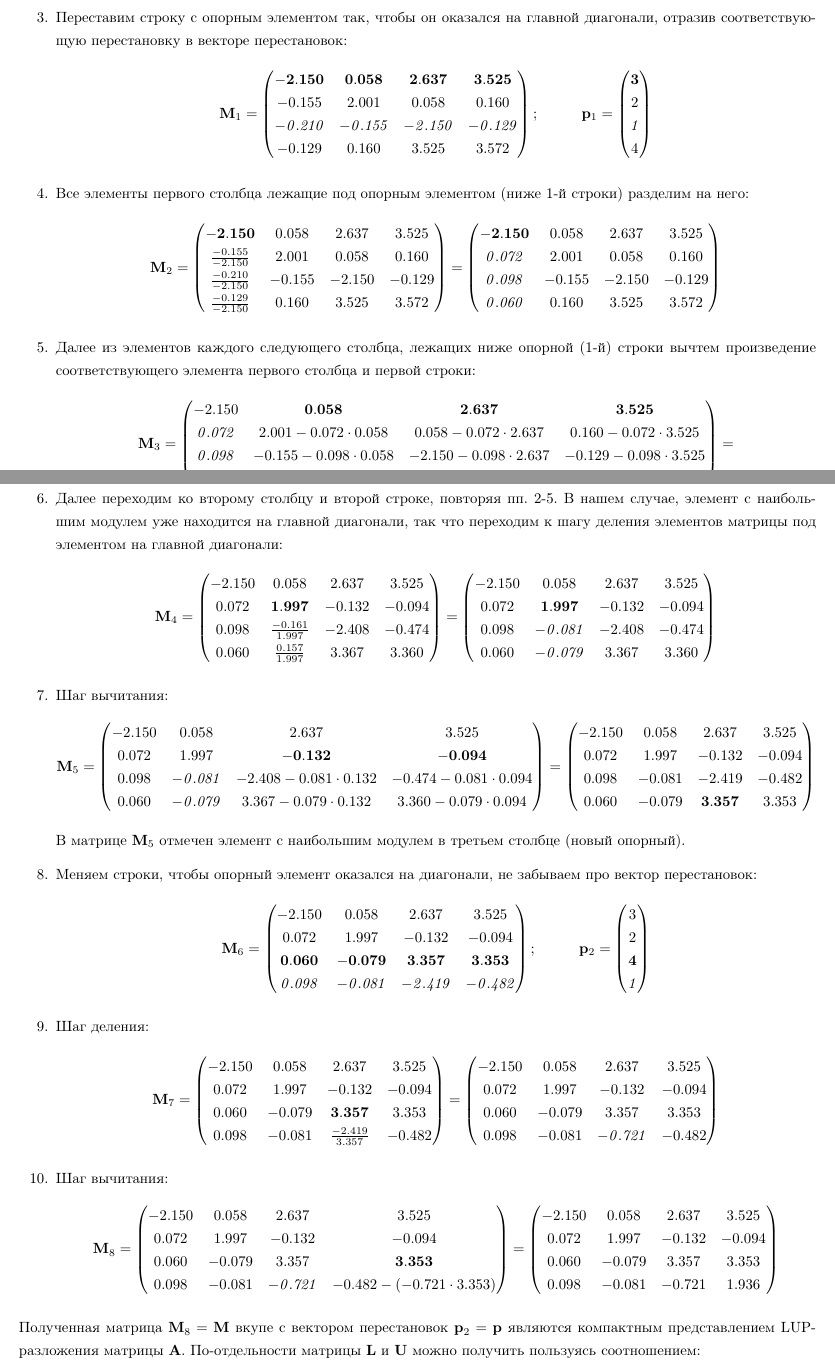
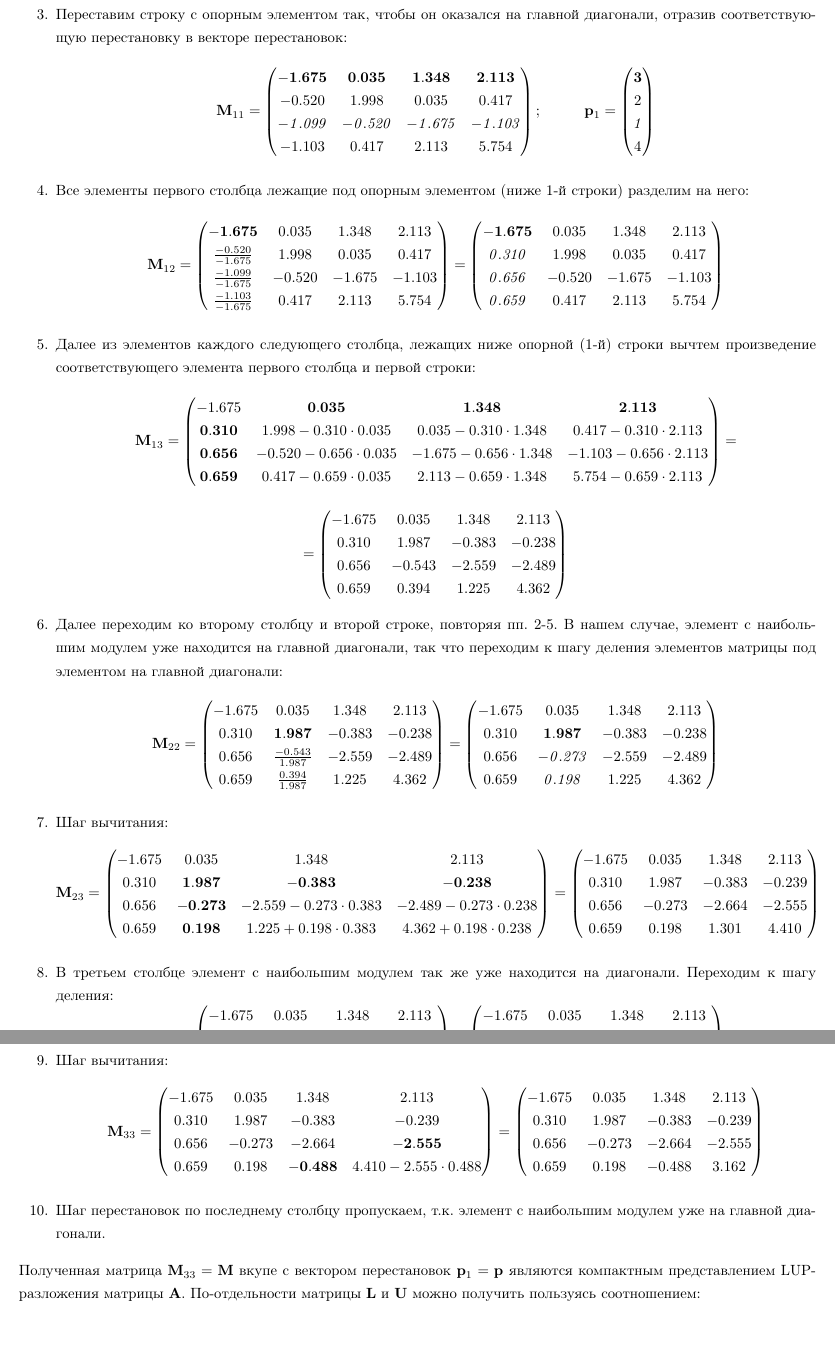
Before and after one commit to phlaster/nummethPoly, a LaTeX document (semester_3/0-4/tex/report.tex, which reads semester_3/0-4/tex/settings.tex): two parts of pages 4 and 5 of 11 before the commit and two parts of pages 5 and 6 of 11 after it, joined at a grey line, cut so that both start at the same text, the shorter picture padded with empty space. Compiled offline with pdfLaTeX.

Commit message:
report update

```diff
--- a/semester_3/0-4/tex/report.tex
+++ b/semester_3/0-4/tex/report.tex
@@ -118,35 +121,39 @@ LU-разложение с выбором главного (опорного) э
     \end{pmatrix}\]
 
     \item Переставим строку с опорным элементом так, чтобы он оказался на главной диагонали, отразив соответствующую перестановку в векторе перестановок:
-    \[\mathbf{M}_1 =
+    \[\mathbf{M}_{11} =
     \begin{pmatrix}
-        \mathbf{-2.150}& \mathbf{0.058}& \mathbf{2.637}& \mathbf{3.525}\\
-        -0.155& 2.001& 0.058& 0.160\\
-        \mathit{-0.210}&\mathit{-0.155}&\mathit{-2.150}&\mathit{-0.129}\\
-        -0.129& 0.160& 3.525& 3.572
+        \mathbf{-1.675}& \mathbf{ 0.035}& \mathbf{ 1.348}& \mathbf{ 2.113}\\
+        -0.520&  1.998&  0.035&  0.417\\
+        \mathit{-1.099}& \mathit{-0.520}& \mathit{-1.675}& \mathit{-1.103}\\
+        -1.103&  0.417&  2.113&  5.754
     \end{pmatrix}; \hspace{1cm}
     \mathbf{p}_1 = \begin{pmatrix} \mathbf{3} \\ 2 \\ \mathit{1} \\ 4 \end{pmatrix}\]
 
     \item Все элементы первого столбца лежащие под опорным элементом (ниже 1-й строки) разделим на него:
-    \[\mathbf{M}_2 =
+    \[\mathbf{M}_{12} =
     \begin{pmatrix}
-        \mathbf{-2.150}& 0.058& 2.637& 3.525\\
-        \frac{-0.155}{-2.150}& 2.001& 0.058& 0.160\\
-        \frac{-0.210}{-2.150}&-0.155&-2.150&-0.129\\
-        \frac{-0.129}{-2.150}& 0.160& 3.525& 3.572
+        \mathbf{-1.675}& 0.035& 1.348& 2.113\\
+        \frac{-0.520}{-1.675}&  1.998&  0.035&  0.417\\
+        \frac{-1.099}{-1.675}& -0.520& -1.675& -1.103\\
+        \frac{-1.103}{-1.675}&  0.417&  2.113&  5.754
     \end{pmatrix} =
     \begin{pmatrix}
-        \mathbf{-2.150}& 0.058& 2.637& 3.525\\
-        \mathit{0.072}& 2.001& 0.058& 0.160\\
-        \mathit{0.098}&-0.155&-2.150&-0.129\\
-        \mathit{0.060}& 0.160& 3.525& 3.572
+        \mathbf{-1.675}& 0.035& 1.348& 2.113\\
+        \mathit{0.310}&  1.998&  0.035&  0.417\\
+        \mathit{0.656}& -0.520& -1.675& -1.103\\
+        \mathit{0.659}&  0.417&  2.113&  5.754
     \end{pmatrix}\]
 
     \item Далее из элементов каждого следующего столбца, лежащих ниже опорной (1-й) строки вычтем произведение соответствующего элемента первого столбца и первой строки:
-    \[\mathbf{M}_3 = \begin{pmatrix}
-                -2.150& \mathbf{0.058}& \mathbf{2.637}& \mathbf{3.525}\\
-        \mathit{0.072}& 2.001-0.072\cdot0.058& 0.058-0.072\cdot2.637& 0.160-0.072\cdot3.525\\
-        \mathit{0.098}&-0.155-0.098\cdot0.058&-2.150-0.098\cdot2.637&-0.129-0.098\cdot3.525\\
-        \mathit{0.060}& 0.160-0.060\cdot0.058& 3.525-0.060\cdot2.637& 3.572-0.060\cdot3.525
+    \[\mathbf{M}_{13} = \begin{pmatrix}
+               -1.675 &  \mathbf{0.035}&  \mathbf{1.348}& \mathbf{2.113}\\
+        \mathbf{0.310}&  1.998-0.310\cdot0.035&  0.035-0.310\cdot1.348&  0.417-0.310\cdot2.113\\
+        \mathbf{0.656}& -0.520-0.656\cdot0.035& -1.675-0.656\cdot1.348& -1.103-0.656\cdot2.113\\
+        \mathbf{0.659}&  0.417-0.659\cdot0.035&  2.113-0.659\cdot1.348&  5.754-0.659\cdot2.113
     \end{pmatrix}=\]
     \[=\begin{pmatrix}
+      -1.675&  0.035&  1.348&  2.113\\
+       0.310&  1.987& -0.383& -0.238\\
+       0.656& -0.543& -2.559& -2.489\\
+       0.659&  0.394&  1.225&  4.362
@@ -157,77 +160,68 @@ LU-разложение с выбором главного (опорного) э
     \end{pmatrix}\]
 
     \item Далее переходим ко второму столбцу и второй строке, повторяя пп. 2-5. В нашем случае, элемент с наибольшим модулем уже находится на главной диагонали, так что переходим к шагу деления элементов матрицы под элементом на главной диагонали:
-    \[\mathbf{M}_4 =
+    \[\mathbf{M}_{22} =
     \begin{pmatrix}
-        -2.150&  0.058&  2.637&  3.525\\
-        0.072&  \mathbf{1.997}& -0.132& -0.094\\
-        0.098& \frac{-0.161}{1.997}& -2.408& -0.474\\
-        0.060& \frac{ 0.157}{1.997}&  3.367&  3.360
+       -1.675&  0.035&  1.348&  2.113\\
+        0.310&  \mathbf{1.987}& -0.383& -0.238\\
+        0.656& \frac{-0.543}{1.987}& -2.559& -2.489\\
+        0.659&  \frac{0.394}{1.987}&  1.225&  4.362
     \end{pmatrix}=
     \begin{pmatrix}
-       -2.150&          0.058 &  2.637&  3.525\\
-        0.072& \mathbf{ 1.997}& -0.132& -0.094\\
-        0.098& \mathit{-0.081}& -2.408& -0.474\\
-        0.060& \mathit{-0.079}&  3.367&  3.360
+      -1.675&          0.035 &  1.348&  2.113\\
+       0.310& \mathbf{ 1.987}& -0.383& -0.238\\
+       0.656& \mathit{-0.273}& -2.559& -2.489\\
+       0.659& \mathit{ 0.198}&  1.225&  4.362
     \end{pmatrix}\]
 
     \item Шаг вычитания:
-    \[\mathbf{M}_5 =
+    \[\mathbf{M}_{23} =
      \begin{pmatrix}
-       -2.150&          0.058 &  2.637&  3.525\\
-        0.072&          1.997 & \mathbf{-0.132}& \mathbf{-0.094}\\
-        0.098& \mathit{-0.081}& -2.408-0.081\cdot0.132& -0.474-0.081\cdot0.094\\
-        0.060& \mathit{-0.079}&  3.367-0.079\cdot0.132&  3.360-0.079\cdot0.094
+      -1.675&          0.035 &  1.348&  2.113\\
+       0.310& \mathbf{ 1.987}& \mathbf{-0.383}& \mathbf{-0.238}\\
+       0.656& \mathbf{-0.273}& -2.559-0.273\cdot0.383& -2.489-0.273\cdot0.238\\
+       0.659& \mathbf{ 0.198}&  1.225+0.198\cdot0.383&  4.362+0.198\cdot0.238
     \end{pmatrix} =
     \begin{pmatrix}
-       -2.150&  0.058&  2.637&  3.525\\
-        0.072&  1.997& -0.132& -0.094\\
-        0.098& -0.081& -2.419& -0.482\\
-        0.060& -0.079&  \mathbf{3.357}&  3.353
+       -1.675&  0.035&   1.348&   2.113\\
+        0.310&  1.987&  -0.383&  -0.239\\
+        0.656& -0.273&  -2.664&  -2.555\\
+        0.659&  0.198&   1.301&   4.410
     \end{pmatrix}\]
-    В матрице $\mathbf{M}_5$ отмечен элемент с наибольшим модулем в третьем столбце (новый опорный).
 
-    \item Меняем строки, чтобы опорный элемент оказался на диагонали, не забываем про вектор перестановок:
-    \[\mathbf{M}_6 =
+    \item В третьем столбце элемент с наибольшим модулем так же уже находится на диагонали. Переходим к шагу деления:
+     \[\mathbf{M}_{32} =
      \begin{pmatrix}
-         -2.150&  0.058&  2.637&  3.525\\
-         0.072&  1.997& -0.132& -0.094\\
-        \mathbf{ 0.060}& \mathbf{-0.079}&  \mathbf{3.357}& \mathbf{ 3.353}\\
-        \mathit{ 0.098}& \mathit{-0.081}& \mathit{-2.419}& \mathit{-0.482}
-     \end{pmatrix}; \hspace{1cm}
-     \mathbf{p}_2 = \begin{pmatrix} 3 \\ 2 \\ \mathbf{4} \\ \mathit{1}  \end{pmatrix}\]
-
-     \item Шаг деления:
-     \[\mathbf{M}_7 =
-     \begin{pmatrix}
-        -2.150&  0.058&  2.637&  3.525\\
-         0.072&  1.997& -0.132& -0.094\\
-         0.060& -0.079&  \mathbf{3.357}&  3.353\\
-         0.098& -0.081& \frac{-2.419}{3.357}& -0.482
+      -1.675&  0.035&   1.348&   2.113\\
+       0.310&  1.987&  -0.383&  -0.239\\
+       0.656& -0.273&  \mathbf{-2.664}&  -2.555\\
+       0.659&  0.198&  \frac{1.301}{-2.664}&   4.410
      \end{pmatrix} =
      \begin{pmatrix}
-         -2.150&  0.058&  2.637&  3.525\\
-         0.072&  1.997& -0.132& -0.094\\
-         0.060& -0.079&  3.357&  3.353\\
-         0.098& -0.081& \mathit{-0.721}& -0.482
+      -1.675&  0.035&   1.348&   2.113\\
+       0.310&  1.987&  -0.383&  -0.239\\
+       0.656& -0.273&  -2.664&  -2.555\\
+       0.659&  0.198&  \mathit{-0.488}&   4.410
      \end{pmatrix}\]
 
      \item Шаг вычитания:
-     \[\mathbf{M}_8 =
+     \[\mathbf{M}_{33} =
      \begin{pmatrix}
-         -2.150&  0.058&  2.637&  3.525\\
-         0.072&  1.997& -0.132& -0.094\\
-         0.060& -0.079&  3.357&  \mathbf{3.353}\\
-         0.098& -0.081& \mathit{-0.721}& -0.482-(-0.721\cdot3.353)
+       -1.675&  0.035&   1.348&   2.113\\
+        0.310&  1.987&  -0.383&  -0.239\\
+        0.656& -0.273&  -2.664&  \mathbf{-2.555}\\
+        0.659&  0.198&  \mathbf{-0.488}&   4.410-2.555\cdot0.488
      \end{pmatrix} =
      \begin{pmatrix}
-         -2.150&  0.058&  2.637&  3.525\\
-         0.072&  1.997& -0.132& -0.094\\
-         0.060& -0.079&  3.357&  3.353\\
-         0.098& -0.081& -0.721& 1.936
+       -1.675&  0.035&   1.348&   2.113\\
+        0.310&  1.987&  -0.383&  -0.239\\
+        0.656& -0.273&  -2.664&  -2.555\\
+        0.659&  0.198&  -0.488&   3.162
      \end{pmatrix}\]
+
+     \item Шаг перестановок по последнему столбцу пропускаем, т.к. элемент с наибольшим модулем уже на главной диагонали.
 \end{enumerate}
-Полученная матрица $\mathbf{M}_8=\mathbf{M}$ вкупе с вектором перестановок $\mathbf{p}_2=\mathbf{p}$ являются компактным представлением LUP-разложения матрицы $\mathbf{A}$. По-отдельности матрицы $\mathbf{L}$ и $\mathbf{U}$ можно получить пользуясь соотношением:
+Полученная матрица $\mathbf{M}_{33}=\mathbf{M}$ вкупе с вектором перестановок $\mathbf{p}_1=\mathbf{p}$ являются компактным представлением LUP-разложения матрицы $\mathbf{A}$. По-отдельности матрицы $\mathbf{L}$ и $\mathbf{U}$ можно получить пользуясь соотношением:
 \begin{align}
     \mathbf{M} = \mathbf{L} - \mathbf{E} + \mathbf{U}
 \end{align}
--- a/semester_3/0-4/tex/settings.tex
+++ b/semester_3/0-4/tex/settings.tex
@@ -37,3 +37,8 @@
     tabsize=2
 }
 \lstset{style=mystyle}
+
+% Вложенные списки
+\renewcommand{\labelenumii}{\arabic{enumi}.\arabic{enumii}}
+\renewcommand{\labelenumiii}{\arabic{enumi}.\arabic{enumii}.\arabic{enumiii}}
+\renewcommand{\labelenumiv}{\arabic{enumi}.\arabic{enumii}.\arabic{enumiii}.\arabic{enumiv}}
```
Also changed, not shown: semester_3/0-4/tex/report.tex (192 more changed lines).
